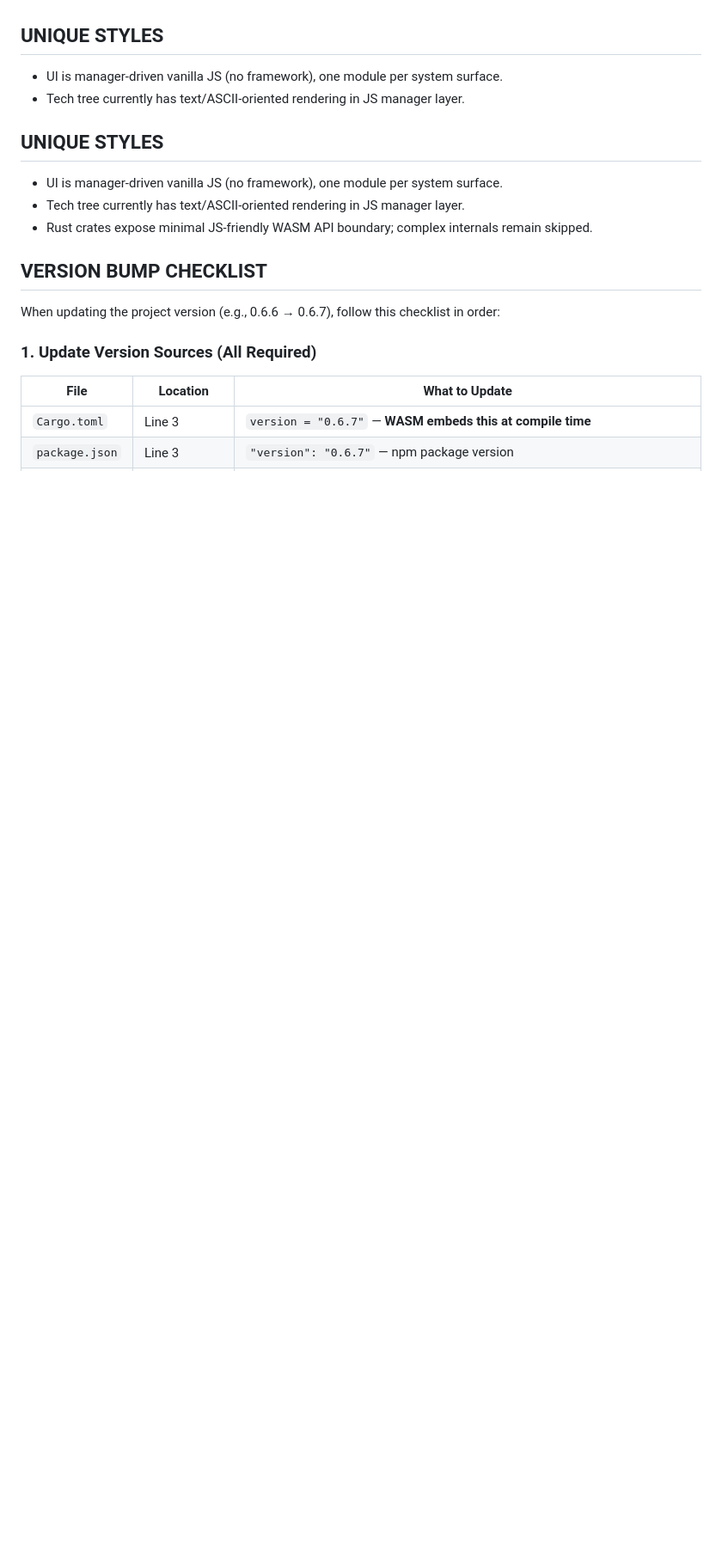
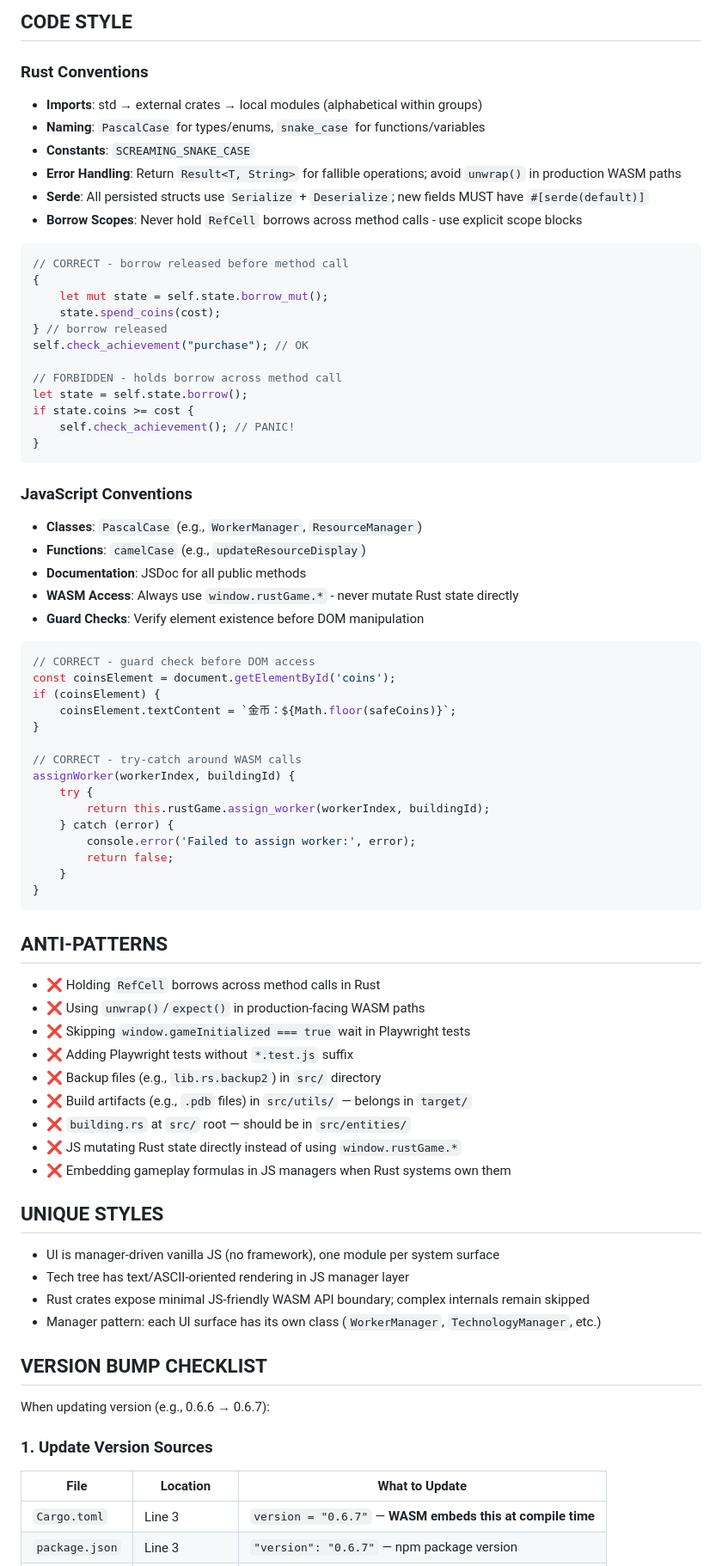
Before and after one commit to btbxbob/idle-game, a Markdown page: AGENTS.md, the part around one of its changes. Shown at 86% size. Rendered like a GitHub page; blank space fills up the shorter version.

Commit message:
docs: improve AGENTS.md with comprehensive style guide and commands
Ultraworked with [Sisyphus](https://github.com/code-yeongyu/oh-my-opencode)

Co-authored-by: Sisyphus <clio-agent@sisyphuslabs.ai>

````diff
--- a/AGENTS.md
+++ b/AGENTS.md
@@ -66,16 +115,74 @@ Notes:
+## CODE STYLE
+
+### Rust Conventions
+- **Imports**: std → external crates → local modules (alphabetical within groups)
+- **Naming**: `PascalCase` for types/enums, `snake_case` for functions/variables
+- **Constants**: `SCREAMING_SNAKE_CASE`
+- **Error Handling**: Return `Result<T, String>` for fallible operations; avoid `unwrap()` in production WASM paths
+- **Serde**: All persisted structs use `Serialize` + `Deserialize`; new fields MUST have `#[serde(default)]`
+- **Borrow Scopes**: Never hold `RefCell` borrows across method calls - use explicit scope blocks
+
+```rust
+// CORRECT - borrow released before method call
+{
+    let mut state = self.state.borrow_mut();
+    state.spend_coins(cost);
+} // borrow released
+self.check_achievement("purchase"); // OK
+
+// FORBIDDEN - holds borrow across method call
+let state = self.state.borrow();
+if state.coins >= cost {
+    self.check_achievement(); // PANIC!
+}
+```
+
+### JavaScript Conventions
+- **Classes**: `PascalCase` (e.g., `WorkerManager`, `ResourceManager`)
+- **Functions**: `camelCase` (e.g., `updateResourceDisplay`)
+- **Documentation**: JSDoc for all public methods
+- **WASM Access**: Always use `window.rustGame.*` - never mutate Rust state directly
+- **Guard Checks**: Verify element existence before DOM manipulation
+
+```javascript
+// CORRECT - guard check before DOM access
+const coinsElement = document.getElementById('coins');
+if (coinsElement) {
+    coinsElement.textContent = `金币：${Math.floor(safeCoins)}`;
+}
+
+// CORRECT - try-catch around WASM calls
+assignWorker(workerIndex, buildingId) {
+    try {
+        return this.rustGame.assign_worker(workerIndex, buildingId);
+    } catch (error) {
+        console.error('Failed to assign worker:', error);
+        return false;
+    }
+}
+```
+
+## ANTI-PATTERNS
+- ❌ Holding `RefCell` borrows across method calls in Rust
+- ❌ Using `unwrap()`/`expect()` in production-facing WASM paths
+- ❌ Skipping `window.gameInitialized === true` wait in Playwright tests
+- ❌ Adding Playwright tests without `*.test.js` suffix
+- ❌ Backup files (e.g., `lib.rs.backup2`) in `src/` directory
+- ❌ Build artifacts (e.g., `.pdb` files) in `src/utils/` — belongs in `target/`
+- ❌ `building.rs` at `src/` root — should be in `src/entities/`
+- ❌ JS mutating Rust state directly instead of using `window.rustGame.*`
+- ❌ Embedding gameplay formulas in JS managers when Rust systems own them
 
 ## UNIQUE STYLES
-- UI is manager-driven vanilla JS (no framework), one module per system surface.
-- Tech tree currently has text/ASCII-oriented rendering in JS manager layer.
-## UNIQUE STYLES
-- UI is manager-driven vanilla JS (no framework), one module per system surface.
-- Tech tree currently has text/ASCII-oriented rendering in JS manager layer.
-- Rust crates expose minimal JS-friendly WASM API boundary; complex internals remain skipped.
+- UI is manager-driven vanilla JS (no framework), one module per system surface
+- Tech tree has text/ASCII-oriented rendering in JS manager layer
+- Rust crates expose minimal JS-friendly WASM API boundary; complex internals remain skipped
+- Manager pattern: each UI surface has its own class (`WorkerManager`, `TechnologyManager`, etc.)
 
 ## VERSION BUMP CHECKLIST
-When updating the project version (e.g., 0.6.6 → 0.6.7), follow this checklist in order:
+When updating version (e.g., 0.6.6 → 0.6.7):
 
-### 1. Update Version Sources (All Required)
+### 1. Update Version Sources
 | File | Location | What to Update |
 |------|----------|---------------|
 | `Cargo.toml` | Line 3 | `version = "0.6.7"` — **WASM embeds this at compile time** |
````
Also changed, not shown: other parts of AGENTS.md (+102 -112 lines).
